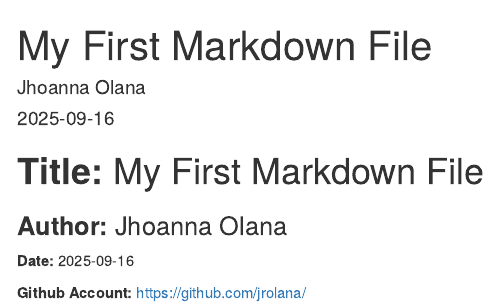
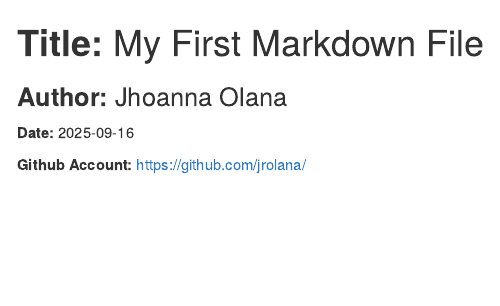
Before and after one commit to jrolana/Intro-to-Github, an R Markdown document (Unit1.2Activity_OlanaJ.Rmd): the page in a window 1100 px wide, from its top. The pictures show the output file Unit1.2Activity_OlanaJ.html that the author committed with the source, opened offline.

Commit message:
[Olana] Lab 1 - Cleaned up markdown

```diff
--- a/Unit1.2Activity_OlanaJ.Rmd
+++ b/Unit1.2Activity_OlanaJ.Rmd
@@ -1,10 +1,3 @@
----
-title: "My First Markdown File"
-author: "Jhoanna Olana"
-date: "2025-09-16"
-output: html_document
----
-
 # **Title:** My First Markdown File
 ### **Author:** Jhoanna Olana
 
```
Also changed, not shown: Unit1.2Activity_OlanaJ.html, proof.jpg (added).
